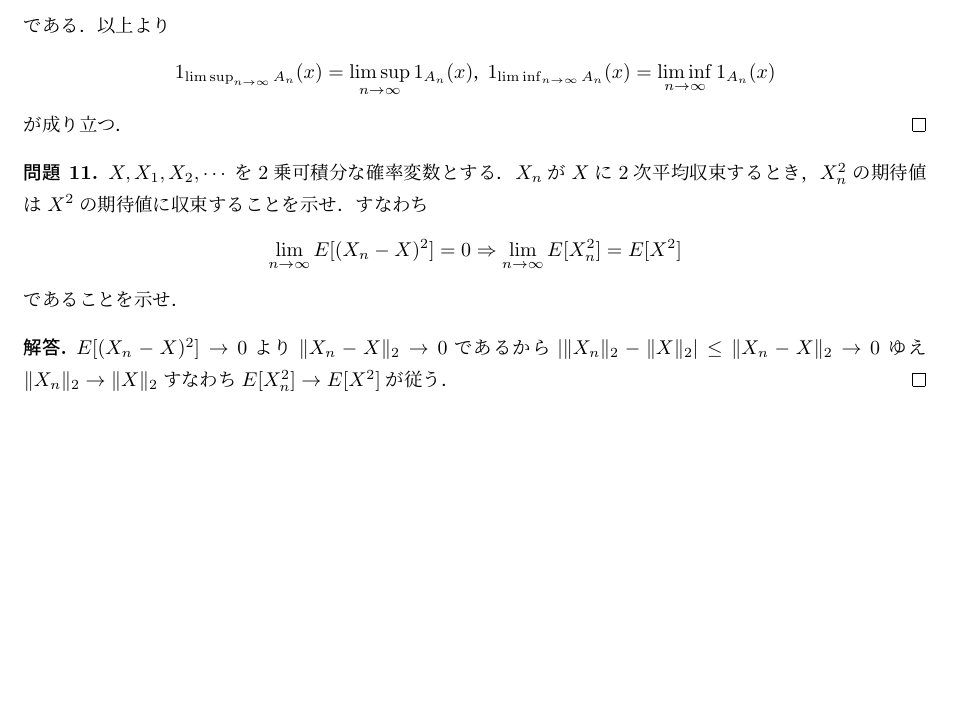
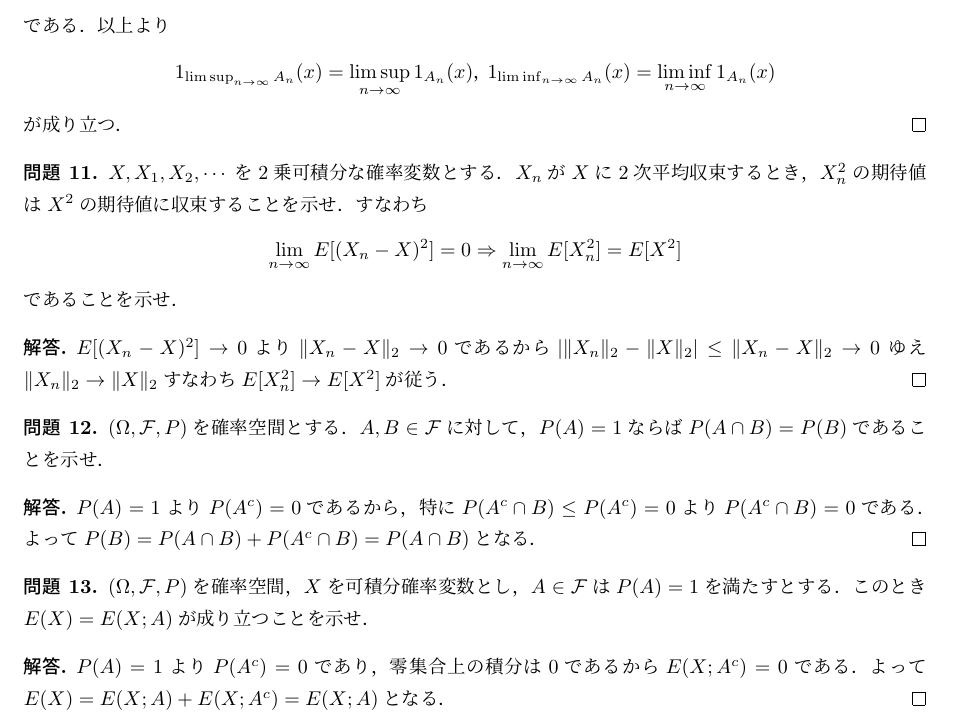
Before and after one commit to MasatakaHamada/notes, a LaTeX document (notes.tex): part of page 4 of 4, cut so that both start at the same text, the shorter picture padded with empty space. Compiled offline with pLaTeX and dvipdfmx.

Commit message:
Update notes.tex
問題を追加

```diff
--- a/notes.tex
+++ b/notes.tex
@@ -237,4 +237,24 @@ $|\|X_n\|_2-\|X\|_2|\leq\|X_n-X\|_2\to0$
 ゆえ$\|X_n\|_2\to\|X\|_2$すなわち$E[X_n^2]\to E[X^2]$が従う．
 \end{proof}
 
+\begin{qst}
+$(\Omega,\mathcal{F},P)$を確率空間とする．
+$A,B\in\mathcal{F}$に対して，$P(A)=1$ならば$P(A\cap B)=P(B)$であることを示せ．
+\end{qst}
+\begin{proof}
+$P(A)=1$より$P(A^c)=0$であるから，
+特に$P(A^c\cap B)\leq P(A^c)=0$より$P(A^c\cap B)=0$である．
+よって$P(B)=P(A\cap B)+P(A^c\cap B)=P(A\cap B)$となる．
+\end{proof}
+
+\begin{qst}
+$(\Omega,\mathcal{F},P)$を確率空間，$X$を可積分確率変数とし，
+$A\in\mathcal{F}$は$P(A)=1$を満たすとする．
+このとき$E(X)=E(X;A)$が成り立つことを示せ．
+\end{qst}
+\begin{proof}
+$P(A)=1$より$P(A^c)=0$であり，零集合上の積分は0であるから$E(X;A^c)=0$である．
+よって$E(X)=E(X;A)+E(X;A^c)=E(X;A)$となる．
+\end{proof}
+
 \end{document}
```
